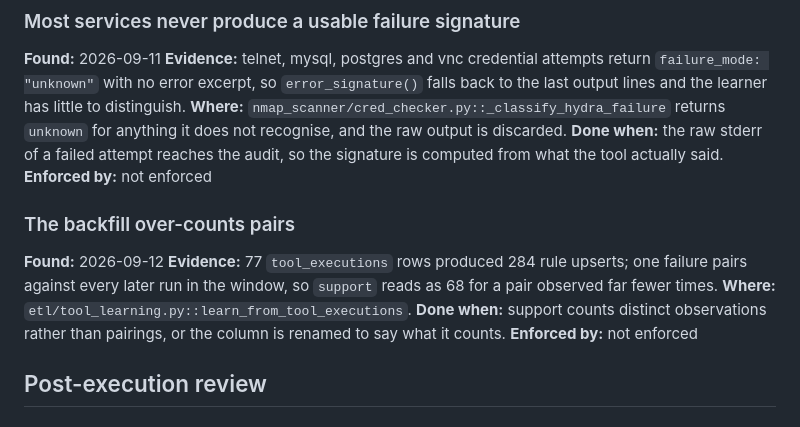
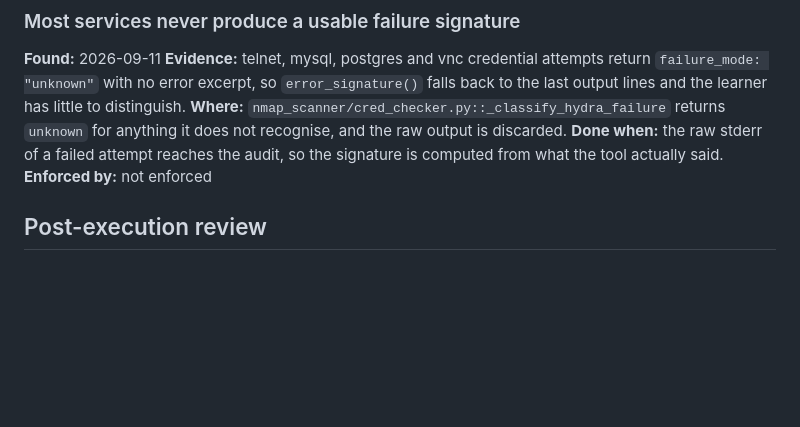
Before and after one commit to fd22vrsfpv-star/rag-scan-stack, a Markdown page: Docs/OPEN_ITEMS.md, the part around one of its changes. Drawn GitHub-style; blank space fills up the shorter version.

```diff
--- a/Docs/OPEN_ITEMS.md
+++ b/Docs/OPEN_ITEMS.md
@@ -50,16 +50,6 @@ back to the last output lines and the learner has little to distinguish.
 `unknown` for anything it does not recognise, and the raw output is discarded.
 **Done when:** the raw stderr of a failed attempt reaches the audit, so the
 signature is computed from what the tool actually said.
-**Enforced by:** not enforced
-
-### The backfill over-counts pairs
-**Found:** 2026-09-12
-**Evidence:** 77 `tool_executions` rows produced 284 rule upserts; one failure
-pairs against every later run in the window, so `support` reads as 68 for a pair
-observed far fewer times.
-**Where:** `etl/tool_learning.py::learn_from_tool_executions`.
-**Done when:** support counts distinct observations rather than pairings, or the
-column is renamed to say what it counts.
 **Enforced by:** not enforced
 
 ## Post-execution review
```
Also changed, not shown: other parts of Docs/OPEN_ITEMS.md (+20 -59 lines).
